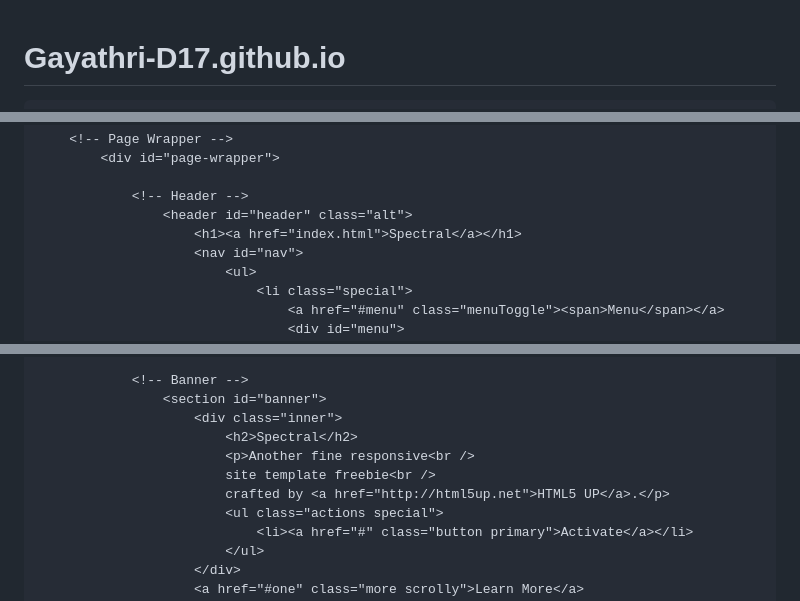
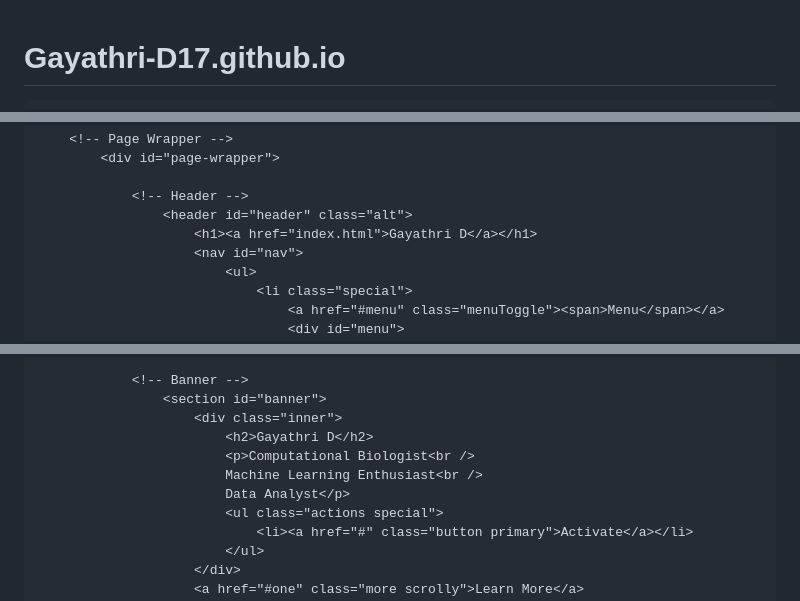
Before and after one commit to Gayathri-D17/Gayathri-D17.github.io, a Markdown page: README.md, 3 parts joined by grey strips. Rendered like a GitHub page.

```diff
--- a/README.md
+++ b/README.md
@@ -7,6 +7,6 @@
 -->
 <html>
 	<head>
-		<title>Spectral by HTML5 UP</title>
+		<title>Gayathri D</title>
 		<meta charset="utf-8" />
 		<meta name="viewport" content="width=device-width, initial-scale=1, user-scalable=no" />
@@ -20,7 +20,7 @@
 
 				<!-- Header -->
 					<header id="header" class="alt">
-						<h1><a href="index.html">Spectral</a></h1>
+						<h1><a href="index.html">Gayathri D</a></h1>
 						<nav id="nav">
 							<ul>
 								<li class="special">
@@ -42,10 +39,10 @@
 				<!-- Banner -->
 					<section id="banner">
 						<div class="inner">
-							<h2>Spectral</h2>
-							<p>Another fine responsive<br />
-							site template freebie<br />
-							crafted by <a href="http://html5up.net">HTML5 UP</a>.</p>
+							<h2>Gayathri D</h2>
+							<p>Computational Biologist<br />
+							Machine Learning Enthusiast<br />
+							Data Analyst</p>
 							<ul class="actions special">
 								<li><a href="#" class="button primary">Activate</a></li>
 							</ul>
```
Also changed, not shown: other parts of README.md (+9 -12 lines).
